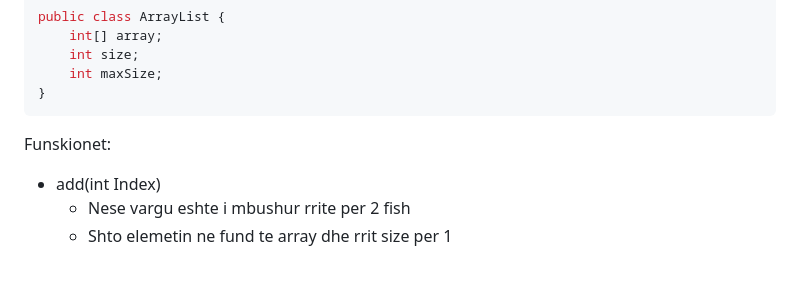
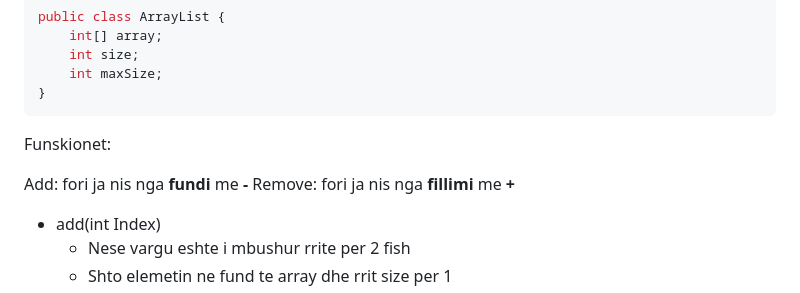
Before and after one commit to AlpetGexha/UPZ-TIT, a Markdown page: Semestri_2/Programim Algoritme/Kollofumi_1_p.md, the part around one of its changes. Rendered like a GitHub page; folded sections open; blank space fills up the shorter version.

```diff
--- a/Semestri_2/Programim Algoritme/Kollofumi_1_p.md
+++ b/Semestri_2/Programim Algoritme/Kollofumi_1_p.md
@@ -224,6 +224,9 @@ public class ArrayList {
 
 Funskionet:
 
+Add: fori ja nis nga **fundi** me **-**
+Remove: fori ja nis nga **fillimi** me **+**
+
 - add(int Index)
   - Nese vargu eshte i mbushur rrite per 2 fish
   - Shto elemetin ne fund te array dhe rrit size per 1
```
Also changed, not shown: other parts of Semestri_2/Programim Algoritme/Kollofumi_1_p.md (+0 -2 lines).
